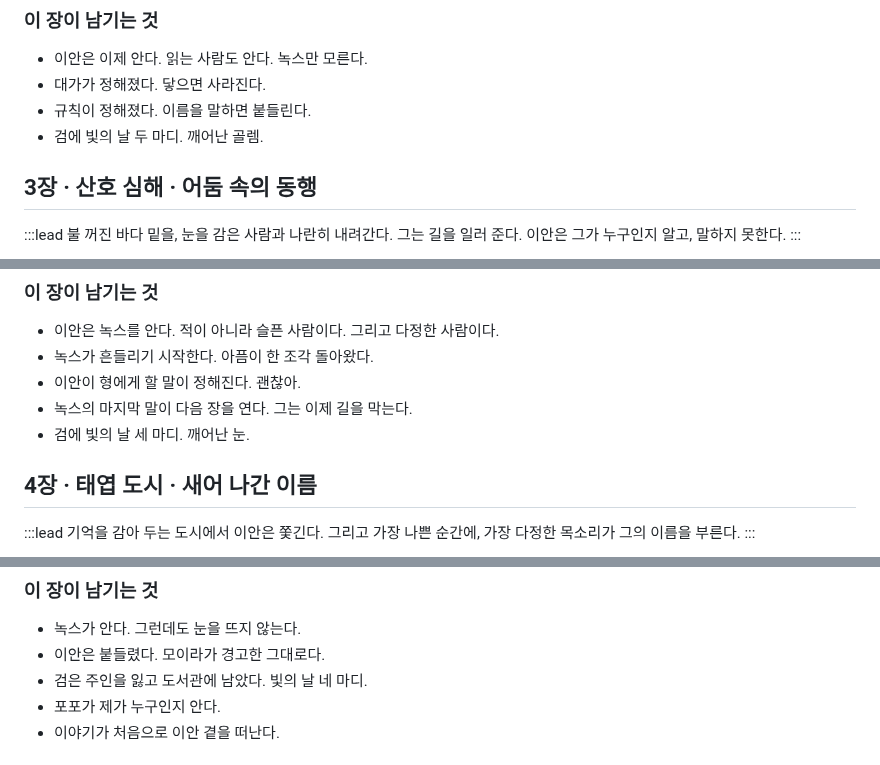
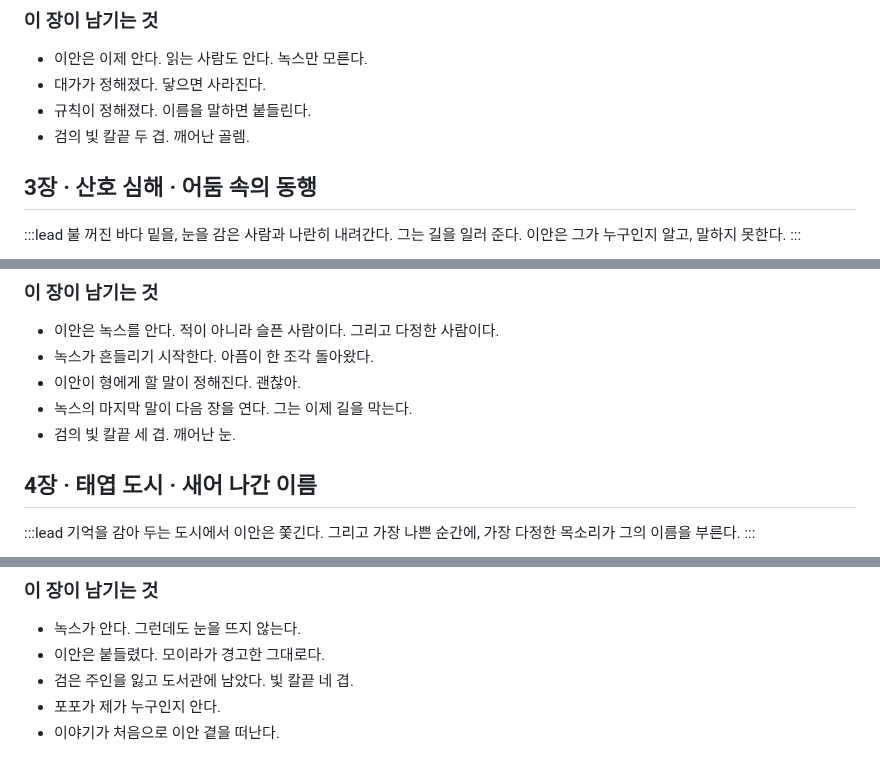
Before and after one commit to qtdqtd002-coder/psy-board, a Markdown page: data/lore-scenario.md, 3 parts joined by grey strips. Rendered like a GitHub page.

```diff
--- a/data/lore-scenario.md
+++ b/data/lore-scenario.md
@@ -337,7 +337,7 @@
 - 이안은 이제 안다. 읽는 사람도 안다. 녹스만 모른다.
 - 대가가 정해졌다. 닿으면 사라진다.
 - 규칙이 정해졌다. 이름을 말하면 붙들린다.
-- 검에 빛의 날 두 마디. 깨어난 골렘.
+- 검의 빛 칼끝 두 겹. 깨어난 골렘.
 
 ## 3장 · 산호 심해 · 어둠 속의 동행
 
@@ -461,7 +461,7 @@
 - 녹스가 흔들리기 시작한다. 아픔이 한 조각 돌아왔다.
 - 이안이 형에게 할 말이 정해진다. 괜찮아.
 - 녹스의 마지막 말이 다음 장을 연다. 그는 이제 길을 막는다.
-- 검에 빛의 날 세 마디. 깨어난 눈.
+- 검의 빛 칼끝 세 겹. 깨어난 눈.
 
 ## 4장 · 태엽 도시 · 새어 나간 이름
 
@@ -585,7 +585,7 @@
 ### 이 장이 남기는 것
 - 녹스가 안다. 그런데도 눈을 뜨지 않는다.
 - 이안은 붙들렸다. 모이라가 경고한 그대로다.
-- 검은 주인을 잃고 도서관에 남았다. 빛의 날 네 마디.
+- 검은 주인을 잃고 도서관에 남았다. 빛 칼끝 네 겹.
 - 포포가 제가 누구인지 안다.
 - 이야기가 처음으로 이안 곁을 떠난다.
 
```
Also changed, not shown: other parts of data/lore-scenario.md (+5 -5 lines).
